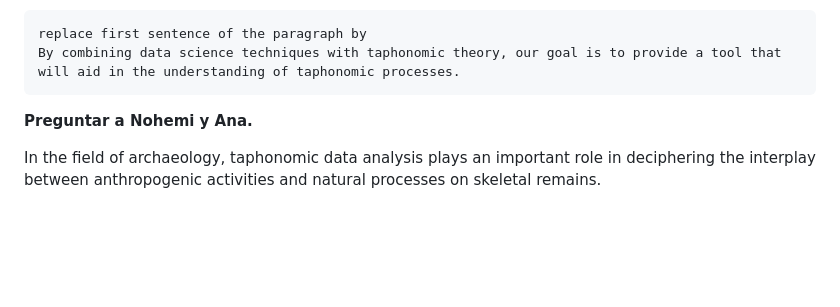
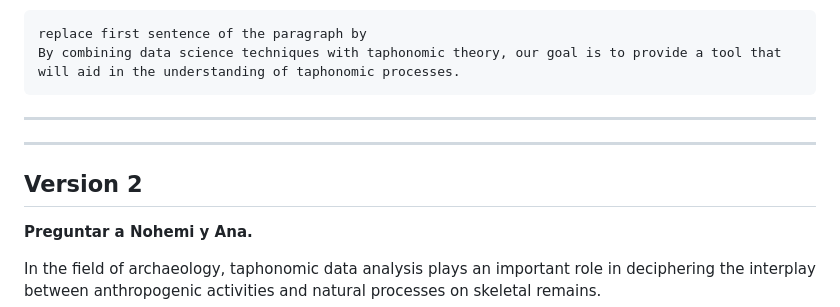
Before and after one commit to ajcanepa/Hominin_skeletal_part_abundances, a Markdown page: TaphonomyR/Abstract RqueR Sevilla.md, the part around the change. Drawn GitHub-style; blank space fills up the shorter version.

`````diff
--- a/TaphonomyR/Abstract RqueR Sevilla.md
+++ b/TaphonomyR/Abstract RqueR Sevilla.md
@@ -19,6 +19,9 @@ replace first sentence of the paragraph by
 By combining data science techniques with taphonomic theory, our goal is to provide a tool that will aid in the understanding of taphonomic processes.
 ````
 
+---
+---
+## Version 2
 
 **Preguntar a Nohemi y Ana.**
 
`````
